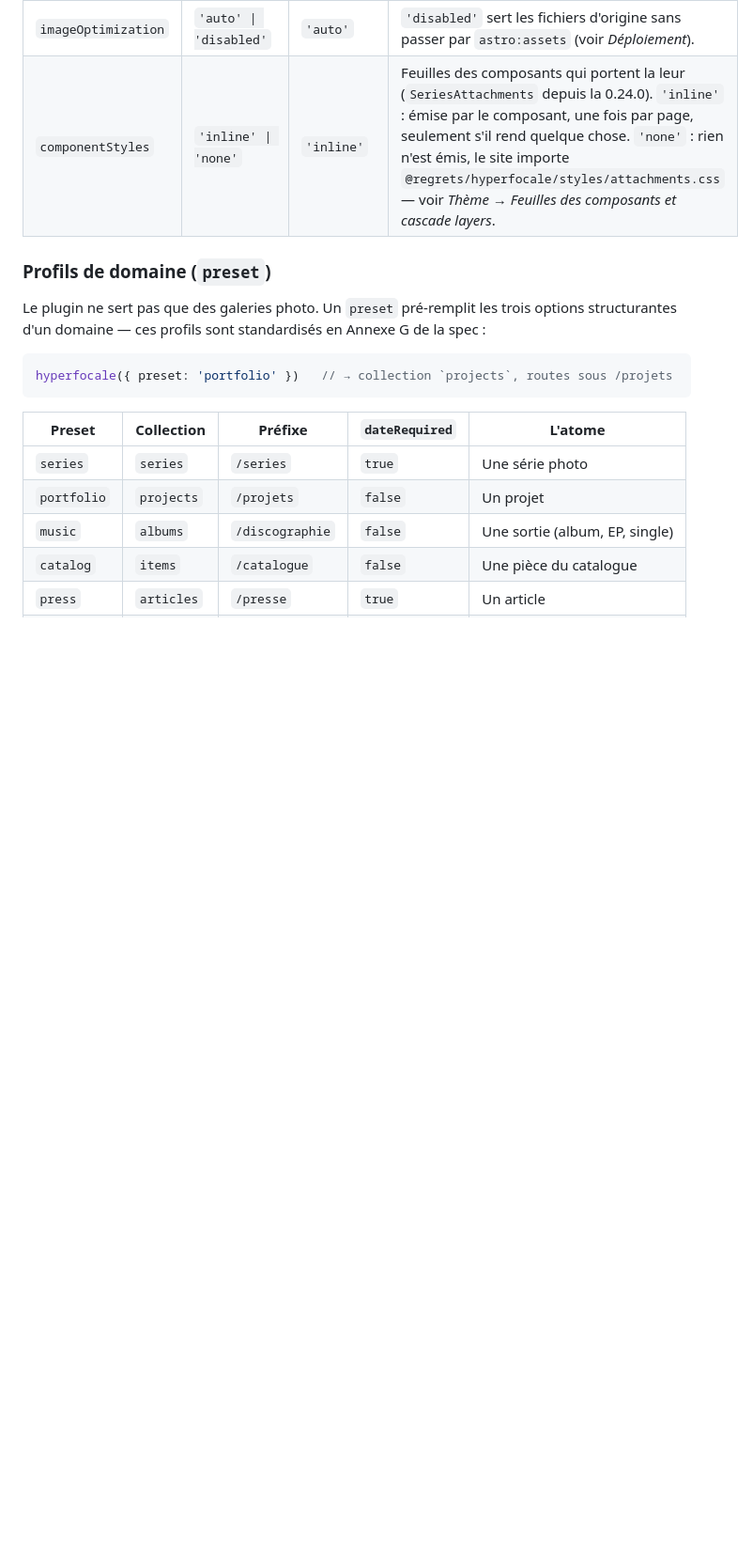
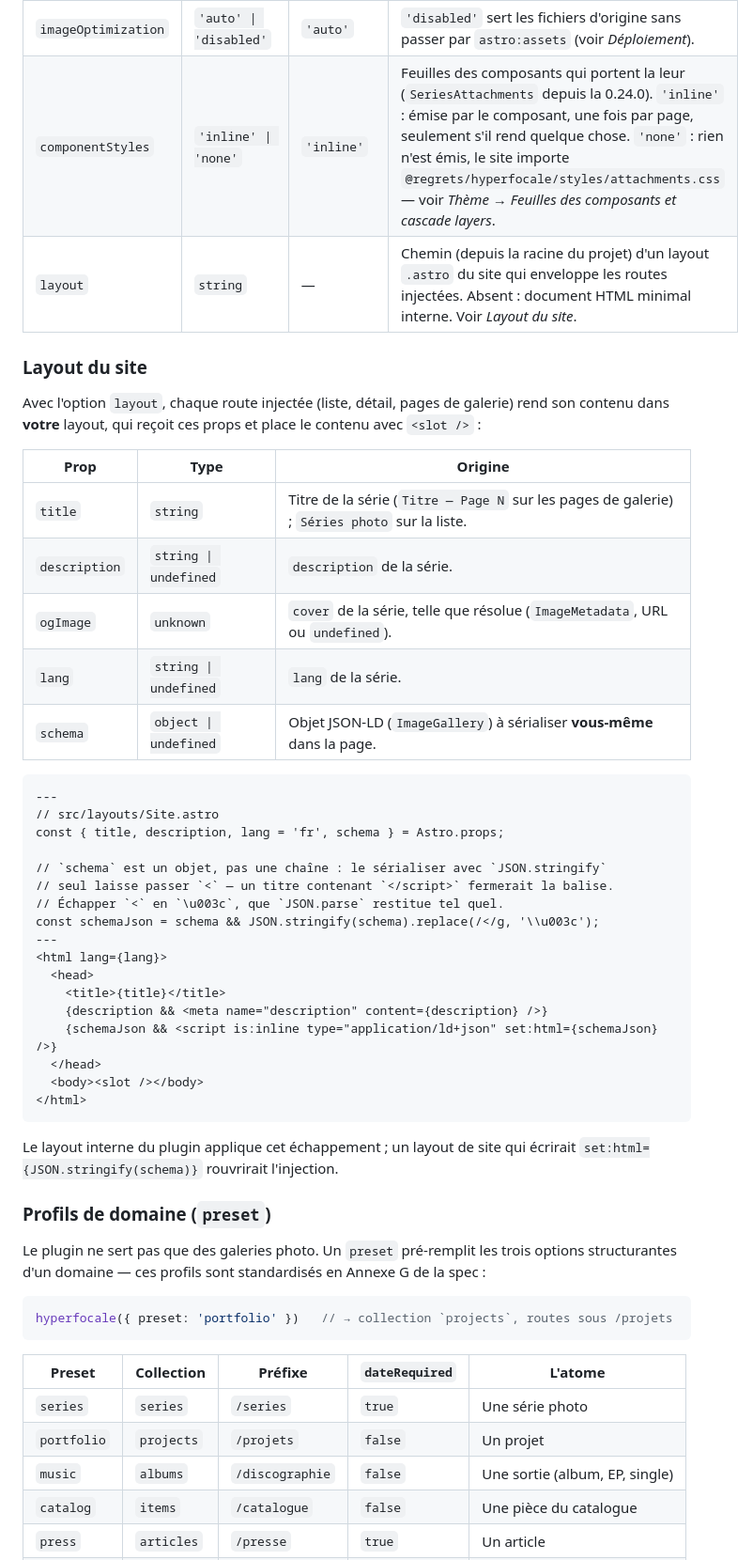
Before and after one commit to izo/hyperfocale-astro-plugins, a Markdown page: README.md, the part around one of its changes. Shown at 94% size. GitHub-like rendering; blank space fills up the shorter version.

Commit message:
docs: README à la spec 2.16, section Layout du site, docs/todo.md régénéré (#156)
Co-Authored-By: Claude Opus 5.5 <noreply@anthropic.com>

````diff
--- a/README.md
+++ b/README.md
@@ -86,6 +86,41 @@ C'est tout — votre site génère maintenant des routes `/series/` automatiquem
 | `dateRequired` | `boolean` | `true` | Si `false`, le champ `date` devient optionnel (collections non temporelles : marques, produits). |
 | `imageOptimization` | `'auto' \| 'disabled'` | `'auto'` | `'disabled'` sert les fichiers d'origine sans passer par `astro:assets` (voir *Déploiement*). |
 | `componentStyles` | `'inline' \| 'none'` | `'inline'` | Feuilles des composants qui portent la leur (`SeriesAttachments` depuis la 0.24.0). `'inline'` : émise par le composant, une fois par page, seulement s'il rend quelque chose. `'none'` : rien n'est émis, le site importe `@regrets/hyperfocale/styles/attachments.css` — voir *Thème → Feuilles des composants et cascade layers*. |
+| `layout` | `string` | — | Chemin (depuis la racine du projet) d'un layout `.astro` du site qui enveloppe les routes injectées. Absent : document HTML minimal interne. Voir *Layout du site*. |
+
+### Layout du site
+
+Avec l'option `layout`, chaque route injectée (liste, détail, pages de galerie) rend son contenu dans **votre** layout, qui reçoit ces props et place le contenu avec `<slot />` :
+
+| Prop | Type | Origine |
+|------|------|---------|
+| `title` | `string` | Titre de la série (`Titre — Page N` sur les pages de galerie) ; `Séries photo` sur la liste. |
+| `description` | `string \| undefined` | `description` de la série. |
+| `ogImage` | `unknown` | `cover` de la série, telle que résolue (`ImageMetadata`, URL ou `undefined`). |
+| `lang` | `string \| undefined` | `lang` de la série. |
+| `schema` | `object \| undefined` | Objet JSON-LD (`ImageGallery`) à sérialiser **vous-même** dans la page. |
+
+```astro
+---
+// src/layouts/Site.astro
+const { title, description, lang = 'fr', schema } = Astro.props;
+
+// `schema` est un objet, pas une chaîne : le sérialiser avec `JSON.stringify`
+// seul laisse passer `<` — un titre contenant `</script>` fermerait la balise.
+// Échapper `<` en `\u003c`, que `JSON.parse` restitue tel quel.
+const schemaJson = schema && JSON.stringify(schema).replace(/</g, '\\u003c');
+---
+<html lang={lang}>
+  <head>
+    <title>{title}</title>
+    {description && <meta name="description" content={description} />}
+    {schemaJson && <script is:inline type="application/ld+json" set:html={schemaJson} />}
+  </head>
+  <body><slot /></body>
+</html>
+```
+
+Le layout interne du plugin applique cet échappement ; un layout de site qui écrirait `set:html={JSON.stringify(schema)}` rouvrirait l'injection.
 
 ### Profils de domaine (`preset`)
 
````
Also changed, not shown: other parts of README.md (+2 -2 lines), docs/todo.md (+24 -2 lines).
